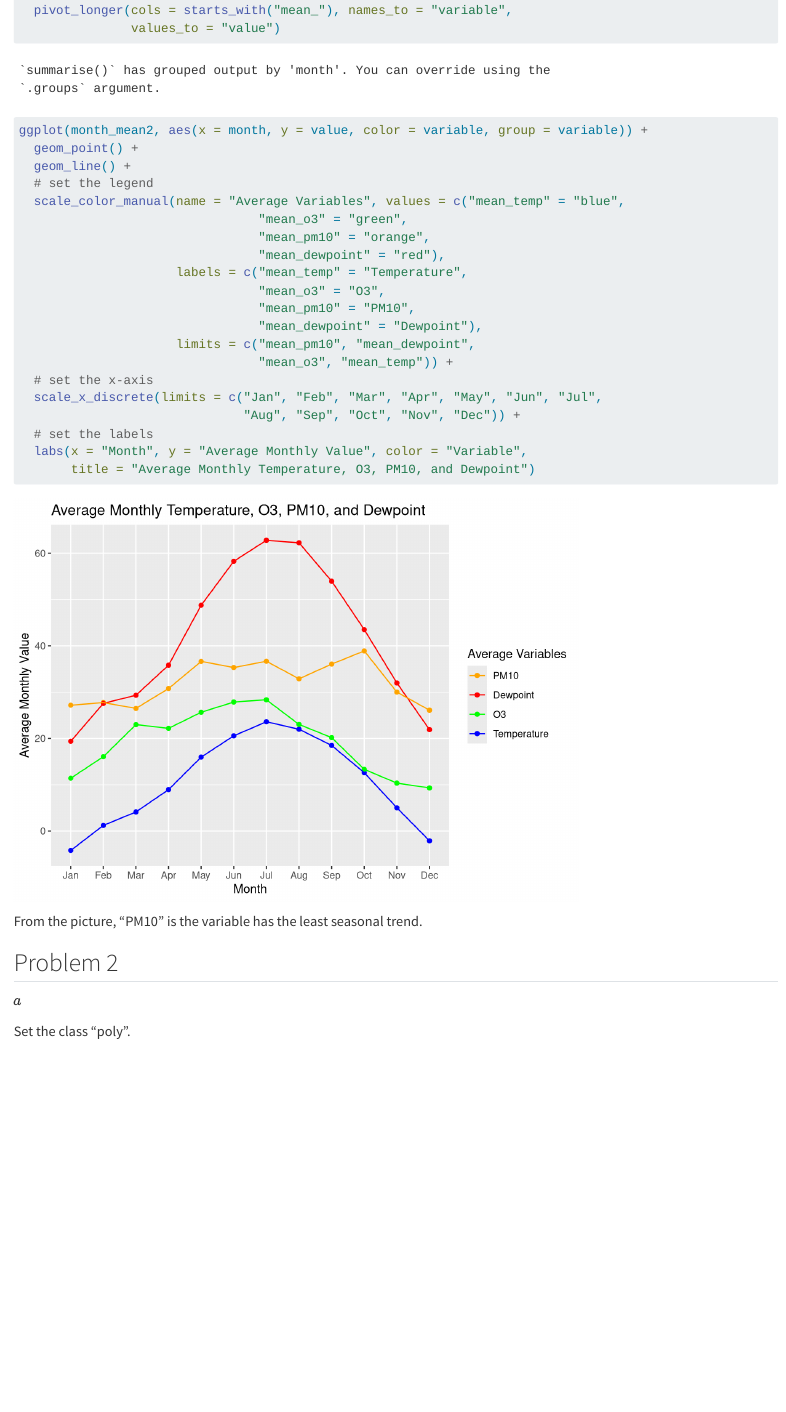
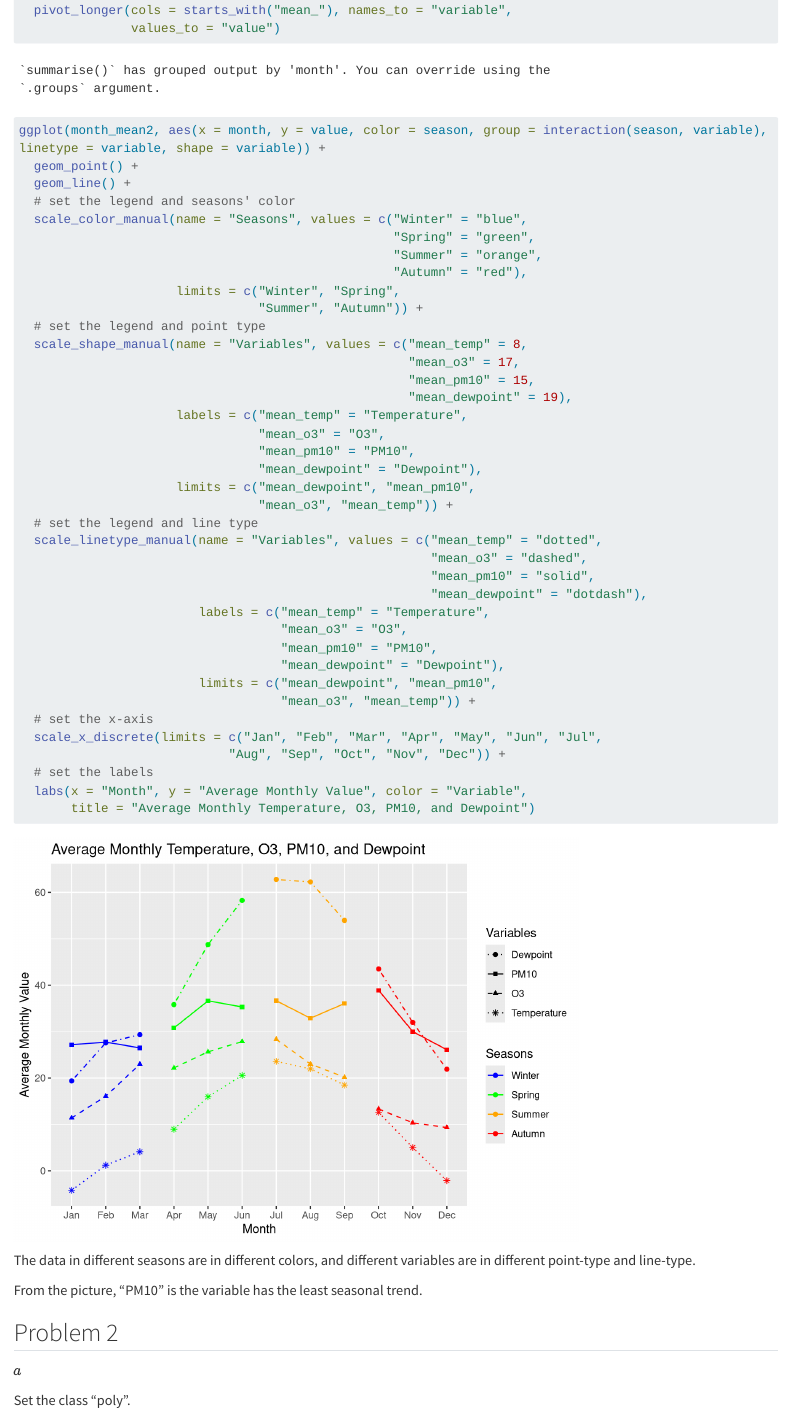
Before and after one commit to AlanGalaxy/506A5, a Quarto document (506Assignment5.qmd): the page in a window 1100 px wide, from 2750 px down. Rendered offline with R 4.5, knitr and Pandoc in place of Quarto, with nearby package versions; long lines of code are wrapped.

Commit message:
modify 1(b) to separate the seasons

````diff
--- a/506Assignment5.qmd
+++ b/506Assignment5.qmd
@@ -78,27 +78,47 @@ month_mean2 <- nnmaps %>%
   pivot_longer(cols = starts_with("mean_"), names_to = "variable",
                values_to = "value")
 
-ggplot(month_mean2, aes(x = month, y = value, color = variable, group = variable)) +
+ggplot(month_mean2, aes(x = month, y = value, color = season, group = interaction(season, variable), linetype = variable, shape = variable)) +
   geom_point() +
   geom_line() +
-  # set the legend
-  scale_color_manual(name = "Average Variables", values = c("mean_temp" = "blue",
-                                "mean_o3" = "green",
-                                "mean_pm10" = "orange",
-                                "mean_dewpoint" = "red"),
+  # set the legend and seasons' color
+  scale_color_manual(name = "Seasons", values = c("Winter" = "blue",
+                                                  "Spring" = "green",
+                                                  "Summer" = "orange",
+                                                  "Autumn" = "red"),
+                     limits = c("Winter", "Spring",
+                                "Summer", "Autumn")) +
+  # set the legend and point type
+  scale_shape_manual(name = "Variables", values = c("mean_temp" = 8,
+                                                    "mean_o3" = 17,
+                                                    "mean_pm10" = 15,
+                                                    "mean_dewpoint" = 19),
                      labels = c("mean_temp" = "Temperature",
                                 "mean_o3" = "O3",
                                 "mean_pm10" = "PM10",
                                 "mean_dewpoint" = "Dewpoint"),
-                     limits = c("mean_pm10", "mean_dewpoint",
+                     limits = c("mean_dewpoint", "mean_pm10",
                                 "mean_o3", "mean_temp")) +
+  # set the legend and line type
+  scale_linetype_manual(name = "Variables", values = c("mean_temp" = "dotted",
+                                                       "mean_o3" = "dashed",
+                                                       "mean_pm10" = "solid",
+                                                       "mean_dewpoint" = "dotdash"),
+                        labels = c("mean_temp" = "Temperature",
+                                   "mean_o3" = "O3",
+                                   "mean_pm10" = "PM10",
+                                   "mean_dewpoint" = "Dewpoint"),
+                        limits = c("mean_dewpoint", "mean_pm10",
+                                   "mean_o3", "mean_temp")) +
   # set the x-axis
   scale_x_discrete(limits = c("Jan", "Feb", "Mar", "Apr", "May", "Jun", "Jul",
-                              "Aug", "Sep", "Oct", "Nov", "Dec")) +
+                            "Aug", "Sep", "Oct", "Nov", "Dec")) +
   # set the labels
   labs(x = "Month", y = "Average Monthly Value", color = "Variable",
        title = "Average Monthly Temperature, O3, PM10, and Dewpoint")
 ```
+
+The data in different seasons are in different colors, and different variables are in different point-type and line-type.
 
 From the picture, "PM10" is the variable has the least seasonal trend.
 
````
Also changed, not shown: 506Assignment5.html.
